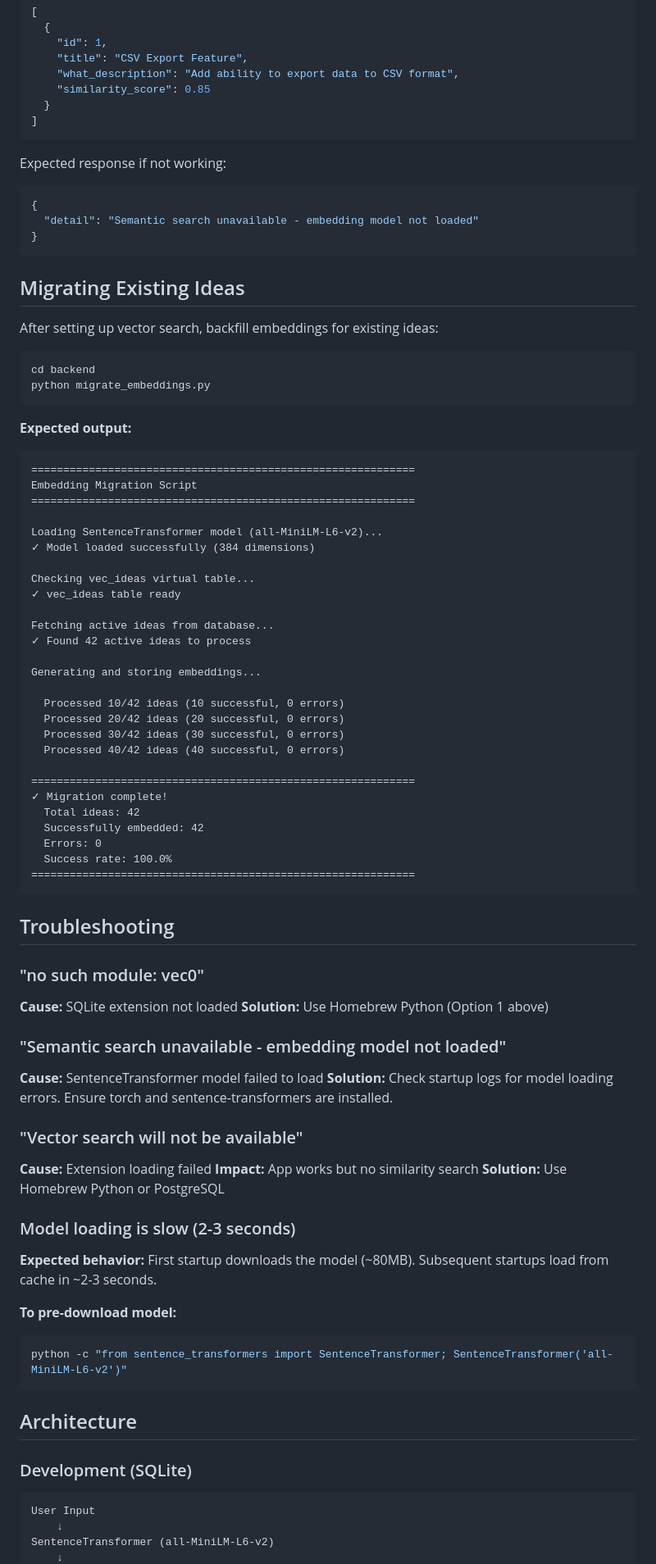
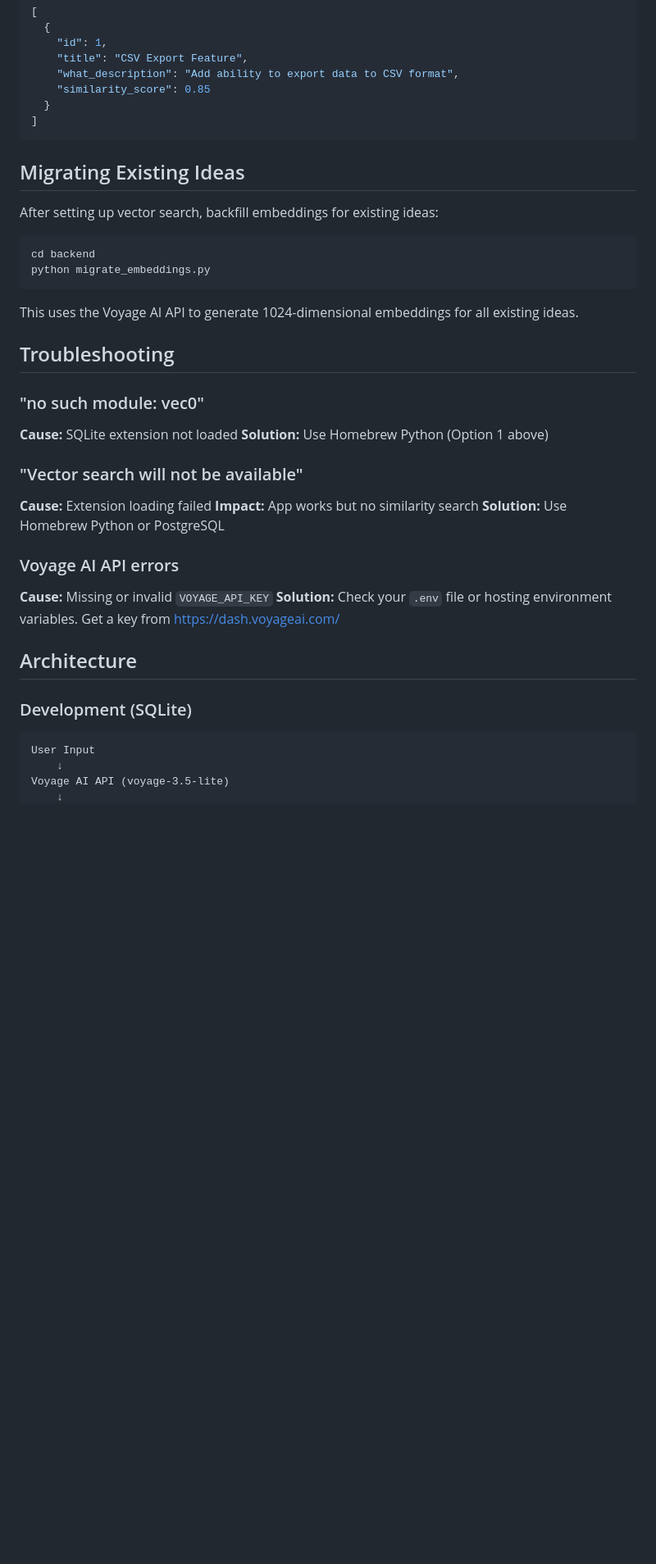
Before and after one commit to aglambert1/feature-voting-system, a Markdown page: backend/VECTOR_SEARCH_SETUP.md, the part around one of its changes. Shown at 82% size. GitHub-like rendering; blank space fills up the shorter version.

````diff
--- a/backend/VECTOR_SEARCH_SETUP.md
+++ b/backend/VECTOR_SEARCH_SETUP.md
@@ -189,13 +204,6 @@ Expected response if working:
 ]
 ```
 
-Expected response if not working:
-```json
-{
-  "detail": "Semantic search unavailable - embedding model not loaded"
-}
-```
-
 ## Migrating Existing Ideas
 
 After setting up vector search, backfill embeddings for existing ideas:
@@ -205,36 +213,7 @@ cd backend
 python migrate_embeddings.py
 ```
 
-**Expected output:**
-```
-============================================================
-Embedding Migration Script
-============================================================
-
-Loading SentenceTransformer model (all-MiniLM-L6-v2)...
-✓ Model loaded successfully (384 dimensions)
-
-Checking vec_ideas virtual table...
-✓ vec_ideas table ready
-
-Fetching active ideas from database...
-✓ Found 42 active ideas to process
-
-Generating and storing embeddings...
-
-  Processed 10/42 ideas (10 successful, 0 errors)
-  Processed 20/42 ideas (20 successful, 0 errors)
-  Processed 30/42 ideas (30 successful, 0 errors)
-  Processed 40/42 ideas (40 successful, 0 errors)
-
-============================================================
-✓ Migration complete!
-  Total ideas: 42
-  Successfully embedded: 42
-  Errors: 0
-  Success rate: 100.0%
-============================================================
-```
+This uses the Voyage AI API to generate 1024-dimensional embeddings for all existing ideas.
 
 ## Troubleshooting
 
@@ -243,25 +222,16 @@ Generating and storing embeddings...
 **Cause:** SQLite extension not loaded
 **Solution:** Use Homebrew Python (Option 1 above)
 
-### "Semantic search unavailable - embedding model not loaded"
-
-**Cause:** SentenceTransformer model failed to load
-**Solution:** Check startup logs for model loading errors. Ensure torch and sentence-transformers are installed.
-
 ### "Vector search will not be available"
 
 **Cause:** Extension loading failed
 **Impact:** App works but no similarity search
 **Solution:** Use Homebrew Python or PostgreSQL
 
-### Model loading is slow (2-3 seconds)
+### Voyage AI API errors
 
-**Expected behavior:** First startup downloads the model (~80MB). Subsequent startups load from cache in ~2-3 seconds.
-
-**To pre-download model:**
-```bash
-python -c "from sentence_transformers import SentenceTransformer; SentenceTransformer('all-MiniLM-L6-v2')"
-```
+**Cause:** Missing or invalid `VOYAGE_API_KEY`
+**Solution:** Check your `.env` file or hosting environment variables. Get a key from https://dash.voyageai.com/
 
 ## Architecture
 
@@ -269,5 +239,5 @@ python -c "from sentence_transformers import SentenceTransformer; SentenceTransf
 ```
 User Input
     ↓
-SentenceTransformer (all-MiniLM-L6-v2)
+Voyage AI API (voyage-3.5-lite)
     ↓
````
Also changed, not shown: other parts of backend/VECTOR_SEARCH_SETUP.md (+27 -12 lines), docs/development/FUTURE_RAG_IMPLEMENTATION.md (+1 -1 lines).
